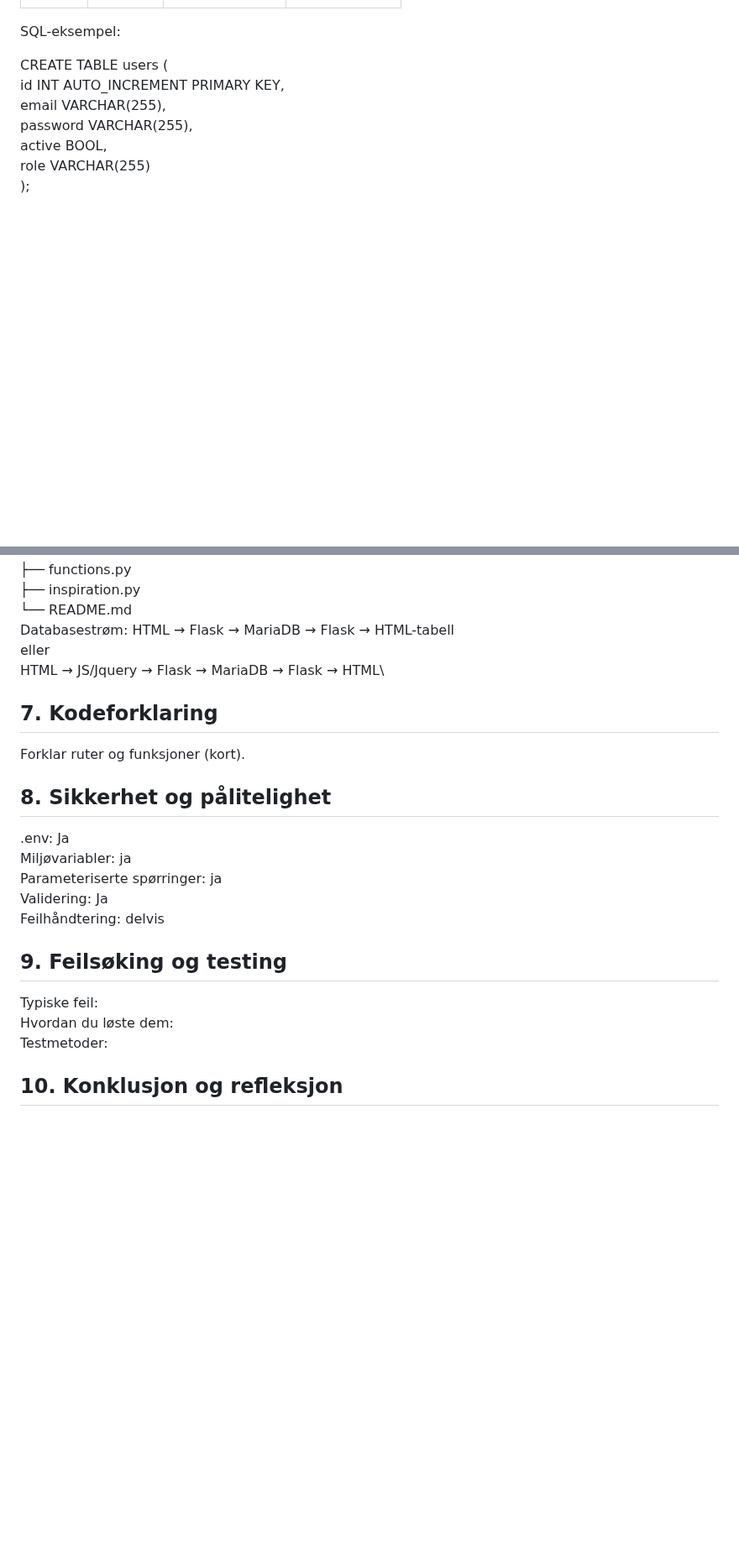
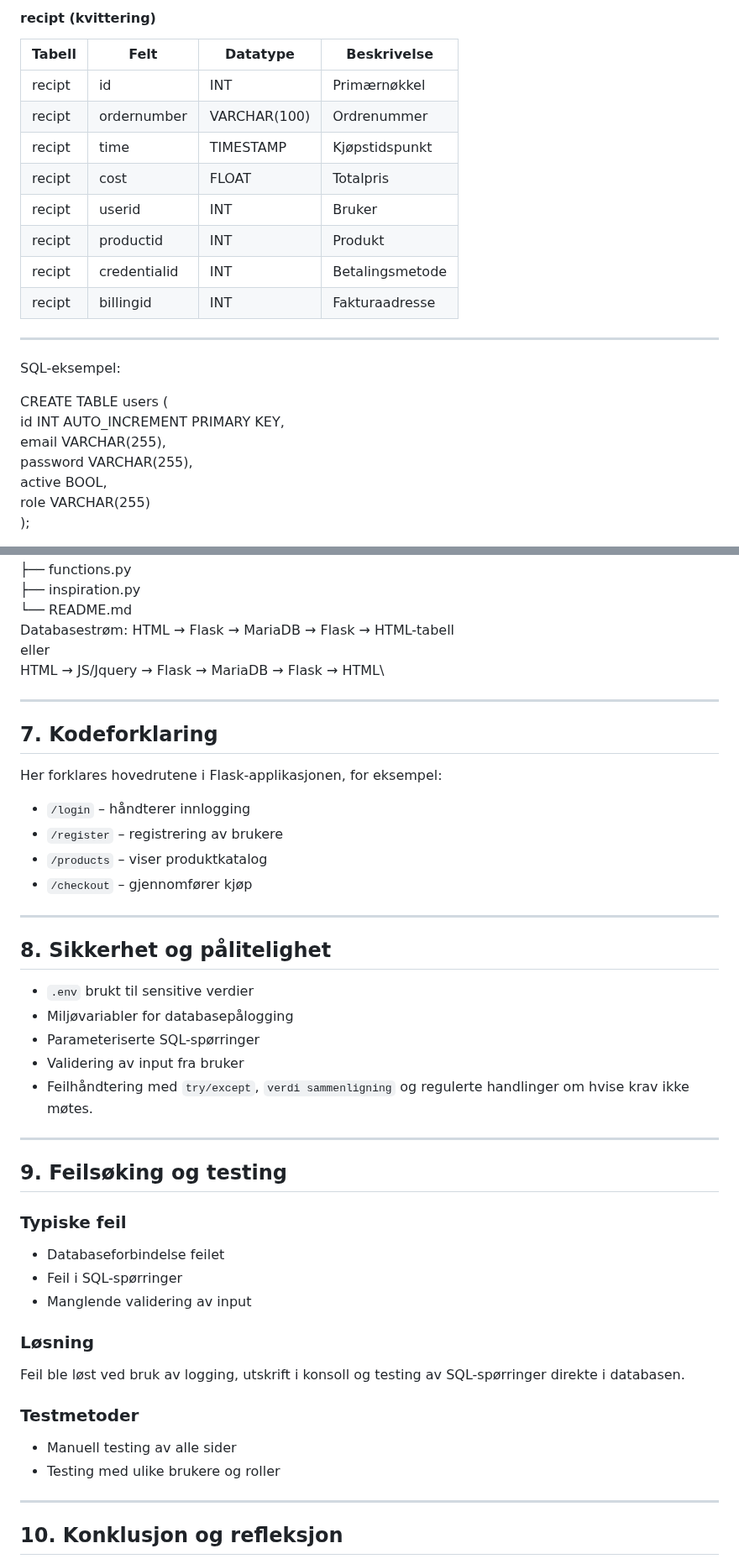
Before and after one commit to GoldySap/flaskprosjekt, a Markdown page: README.md, 2 parts joined by grey strips. Shown at 84% size. Drawn GitHub-style; blank space fills up the shorter version.

```diff
--- a/README.md
+++ b/README.md
@@ -86,3 +130,17 @@ Tabeller:
+#### recipt (kvittering)
+
+| Tabell | Felt         | Datatype     | Beskrivelse     |
+| ------ | ------------ | ------------ | --------------- |
+| recipt | id           | INT          | Primærnøkkel    |
+| recipt | ordernumber  | VARCHAR(100) | Ordrenummer     |
+| recipt | time         | TIMESTAMP    | Kjøpstidspunkt  |
+| recipt | cost         | FLOAT        | Totalpris       |
+| recipt | userid       | INT          | Bruker          |
+| recipt | productid    | INT          | Produkt         |
+| recipt | credentialid | INT          | Betalingsmetode |
+| recipt | billingid    | INT          | Fakturaadresse  |
+
+---
 
 SQL-eksempel:
 
@@ -181,20 +239,45 @@ HTML → Flask → MariaDB → Flask → HTML-tabell\
 eller\
 HTML → JS/Jquery → Flask → MariaDB → Flask → HTML\
 
+---
+
 ## 7. Kodeforklaring
-Forklar ruter og funksjoner (kort).
+Her forklares hovedrutene i Flask-applikasjonen, for eksempel:
+
+* `/login` – håndterer innlogging
+* `/register` – registrering av brukere
+* `/products` – viser produktkatalog
+* `/checkout` – gjennomfører kjøp
+
+---
 
 ## 8. Sikkerhet og pålitelighet
-.env: Ja \
-Miljøvariabler: ja \
-Parameteriserte spørringer: ja\
-Validering: Ja \
-Feilhåndtering: delvis
+
+* `.env` brukt til sensitive verdier
+* Miljøvariabler for databasepålogging
+* Parameteriserte SQL-spørringer
+* Validering av input fra bruker
+* Feilhåndtering med `try/except`, `verdi sammenligning` og regulerte handlinger om hvise krav ikke møtes.
+
+---
 
 ## 9. Feilsøking og testing
-Typiske feil:\
-Hvordan du løste dem:\
-Testmetoder:
+### Typiske feil
+
+* Databaseforbindelse feilet
+* Feil i SQL-spørringer
+* Manglende validering av input
+
+### Løsning
+
+Feil ble løst ved bruk av logging, utskrift i konsoll og testing av SQL-spørringer direkte i databasen.
+
+### Testmetoder
+
+* Manuell testing av alle sider
+* Testing med ulike brukere og roller
+
+---
 
 ## 10. Konklusjon og refleksjon
 Hva lærte du?:\
```
Also changed, not shown: other parts of README.md (+88 -44 lines).
